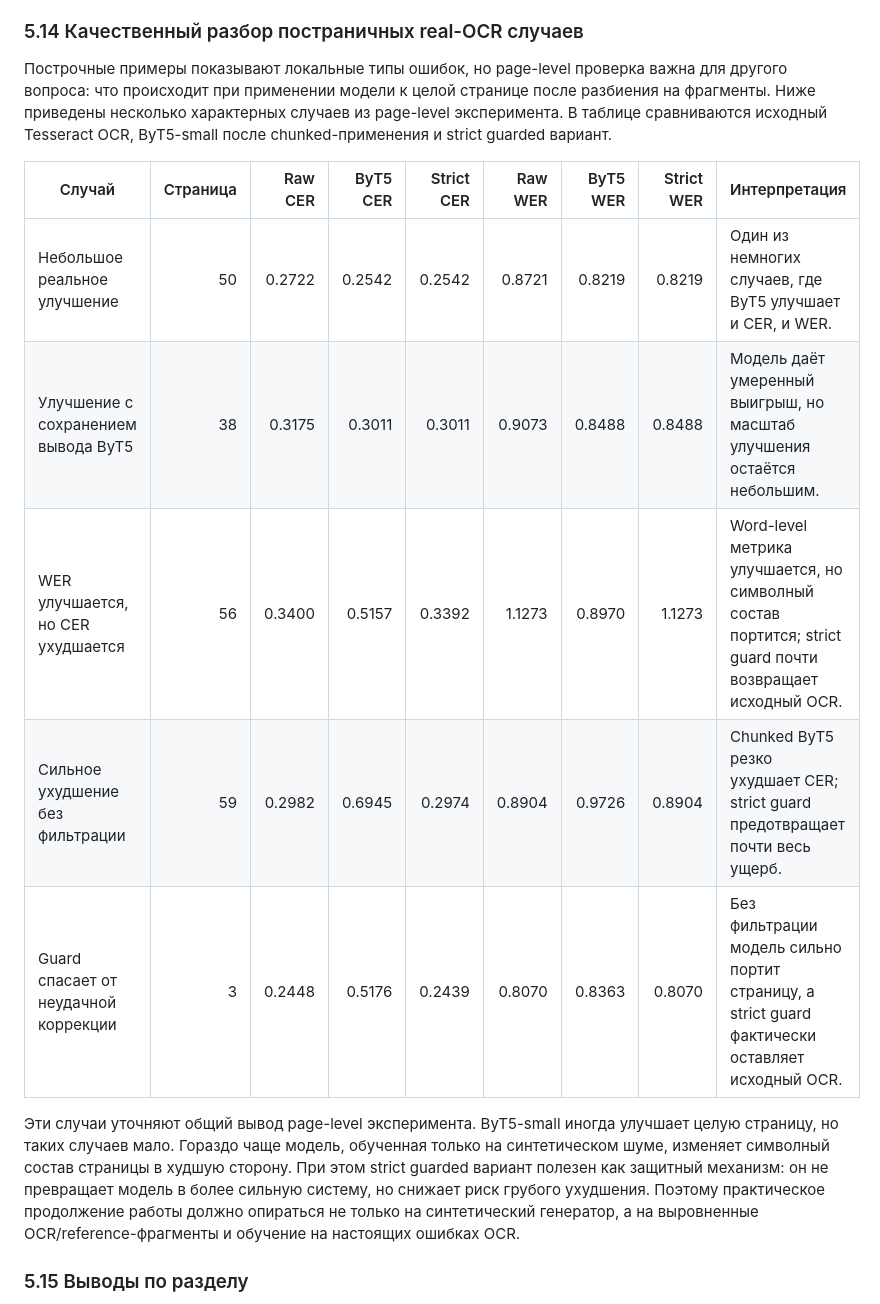
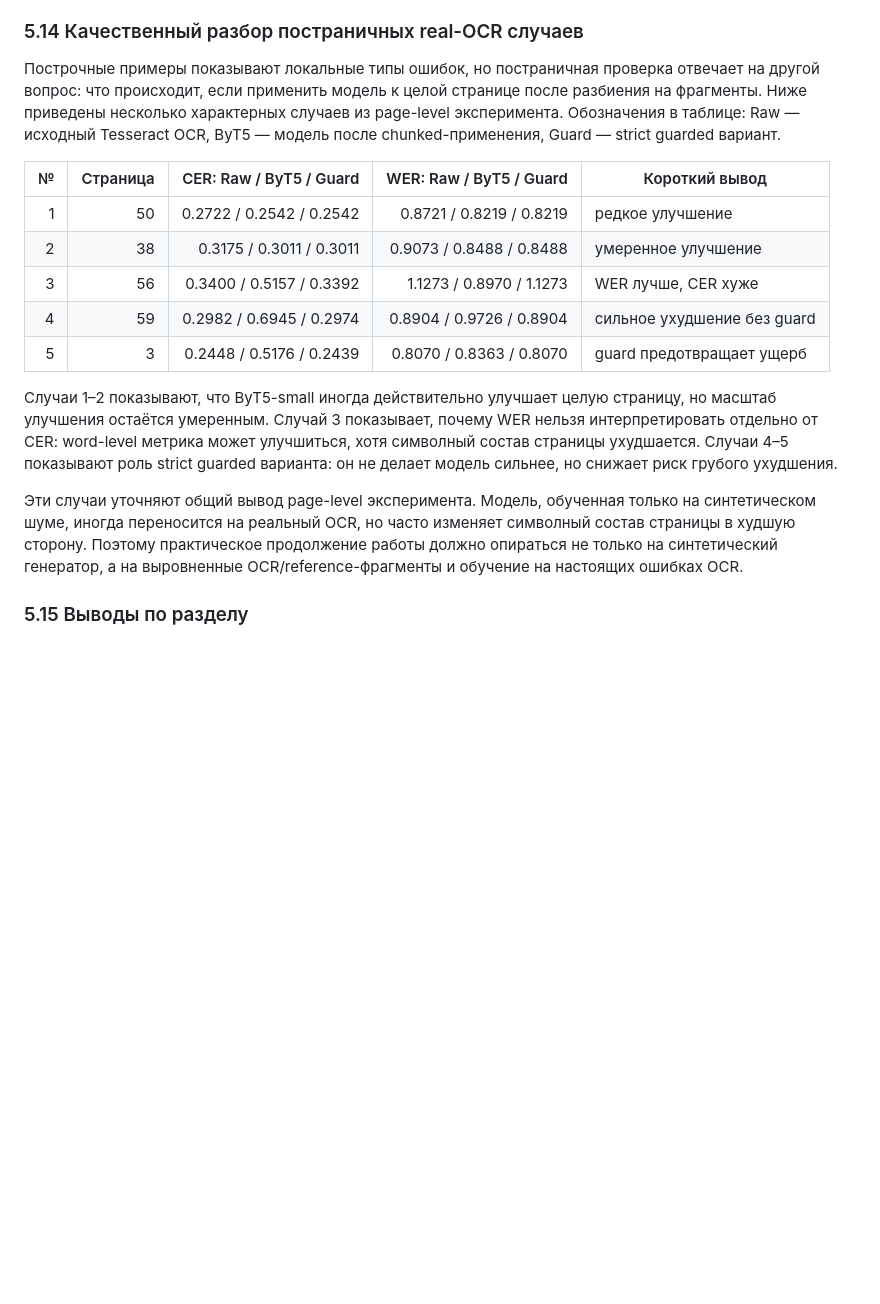
Before and after one commit to Therad445/low-resource-arabic-script-turkic-ocr, a Markdown page: docs/course_paper_final.md, the part around the change. Drawn GitHub-style; blank space fills up the shorter version.

Commit message:
docs(paper): compact page-level OCR case table

```diff
--- a/docs/course_paper_final.md
+++ b/docs/course_paper_final.md
@@ -653,17 +653,19 @@ Train-derived char-confusion baseline выступает дополнитель
 
 ### 5.14 Качественный разбор постраничных real-OCR случаев
 
-Построчные примеры показывают локальные типы ошибок, но page-level проверка важна для другого вопроса: что происходит при применении модели к целой странице после разбиения на фрагменты. Ниже приведены несколько характерных случаев из page-level эксперимента. В таблице сравниваются исходный Tesseract OCR, ByT5-small после chunked-применения и strict guarded вариант.
+Построчные примеры показывают локальные типы ошибок, но постраничная проверка отвечает на другой вопрос: что происходит, если применить модель к целой странице после разбиения на фрагменты. Ниже приведены несколько характерных случаев из page-level эксперимента. Обозначения в таблице: Raw — исходный Tesseract OCR, ByT5 — модель после chunked-применения, Guard — strict guarded вариант.
 
-| Случай | Страница | Raw CER | ByT5 CER | Strict CER | Raw WER | ByT5 WER | Strict WER | Интерпретация |
-|---|---:|---:|---:|---:|---:|---:|---:|---|
-| Небольшое реальное улучшение | 50 | 0.2722 | 0.2542 | 0.2542 | 0.8721 | 0.8219 | 0.8219 | Один из немногих случаев, где ByT5 улучшает и CER, и WER. |
-| Улучшение с сохранением вывода ByT5 | 38 | 0.3175 | 0.3011 | 0.3011 | 0.9073 | 0.8488 | 0.8488 | Модель даёт умеренный выигрыш, но масштаб улучшения остаётся небольшим. |
-| WER улучшается, но CER ухудшается | 56 | 0.3400 | 0.5157 | 0.3392 | 1.1273 | 0.8970 | 1.1273 | Word-level метрика улучшается, но символный состав портится; strict guard почти возвращает исходный OCR. |
-| Сильное ухудшение без фильтрации | 59 | 0.2982 | 0.6945 | 0.2974 | 0.8904 | 0.9726 | 0.8904 | Chunked ByT5 резко ухудшает CER; strict guard предотвращает почти весь ущерб. |
-| Guard спасает от неудачной коррекции | 3 | 0.2448 | 0.5176 | 0.2439 | 0.8070 | 0.8363 | 0.8070 | Без фильтрации модель сильно портит страницу, а strict guard фактически оставляет исходный OCR. |
+| № | Страница | CER: Raw / ByT5 / Guard | WER: Raw / ByT5 / Guard | Короткий вывод |
+|---:|---:|---:|---:|---|
+| 1 | 50 | 0.2722 / 0.2542 / 0.2542 | 0.8721 / 0.8219 / 0.8219 | редкое улучшение |
+| 2 | 38 | 0.3175 / 0.3011 / 0.3011 | 0.9073 / 0.8488 / 0.8488 | умеренное улучшение |
+| 3 | 56 | 0.3400 / 0.5157 / 0.3392 | 1.1273 / 0.8970 / 1.1273 | WER лучше, CER хуже |
+| 4 | 59 | 0.2982 / 0.6945 / 0.2974 | 0.8904 / 0.9726 / 0.8904 | сильное ухудшение без guard |
+| 5 | 3 | 0.2448 / 0.5176 / 0.2439 | 0.8070 / 0.8363 / 0.8070 | guard предотвращает ущерб |
 
-Эти случаи уточняют общий вывод page-level эксперимента. ByT5-small иногда улучшает целую страницу, но таких случаев мало. Гораздо чаще модель, обученная только на синтетическом шуме, изменяет символный состав страницы в худшую сторону. При этом strict guarded вариант полезен как защитный механизм: он не превращает модель в более сильную систему, но снижает риск грубого ухудшения. Поэтому практическое продолжение работы должно опираться не только на синтетический генератор, а на выровненные OCR/reference-фрагменты и обучение на настоящих ошибках OCR.
+Случаи 1–2 показывают, что ByT5-small иногда действительно улучшает целую страницу, но масштаб улучшения остаётся умеренным. Случай 3 показывает, почему WER нельзя интерпретировать отдельно от CER: word-level метрика может улучшиться, хотя символный состав страницы ухудшается. Случаи 4–5 показывают роль strict guarded варианта: он не делает модель сильнее, но снижает риск грубого ухудшения.
+
+Эти случаи уточняют общий вывод page-level эксперимента. Модель, обученная только на синтетическом шуме, иногда переносится на реальный OCR, но часто изменяет символный состав страницы в худшую сторону. Поэтому практическое продолжение работы должно опираться не только на синтетический генератор, а на выровненные OCR/reference-фрагменты и обучение на настоящих ошибках OCR.
 
 ### 5.15 Выводы по разделу
 
```
Also changed, not shown: docs/course_paper_hse_export.md (+11 -9 lines).
